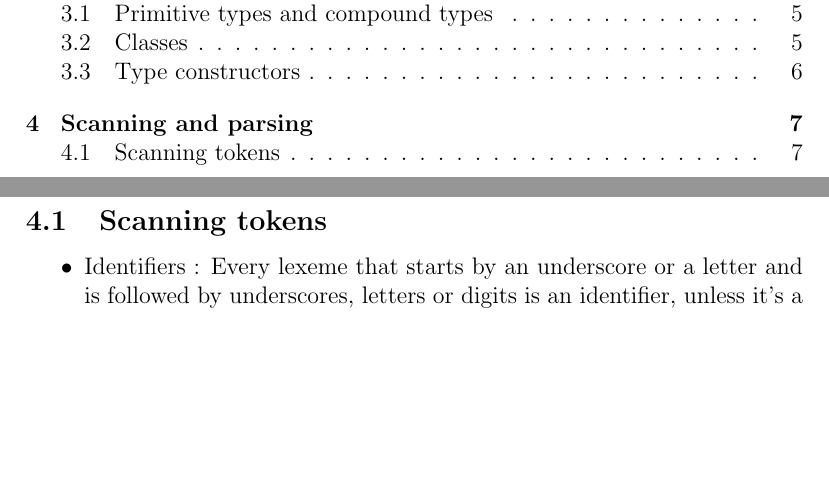
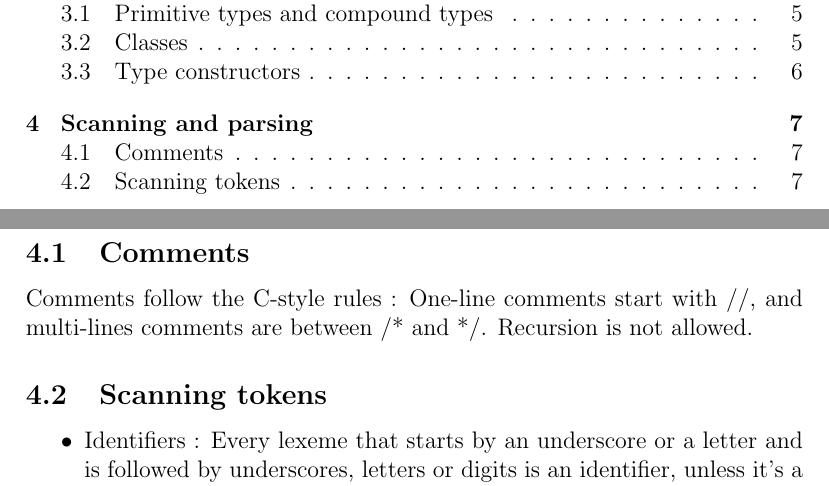
Before and after one commit to bisthebis/Boboscript, a LaTeX document (specification.tex): two parts of pages 1 and 7 of 7, joined at a grey line, cut so that both start at the same text, the shorter picture padded with empty space. Compiled offline with pdfLaTeX.

Commit message:
Added comments to spec

```diff
--- a/specification.tex
+++ b/specification.tex
@@ -127,6 +127,8 @@
 
 	\newpage
 	\section{Scanning and parsing}
+	\subsection{Comments}
+	Comments follow the C-style rules : One-line comments start with //, and multi-lines comments are between /* and */. Recursion is not allowed.
 	\subsection{Scanning tokens}
 	\begin{itemize}
 		\item Identifiers : Every lexeme that starts by an underscore or a letter and is followed by underscores, letters or digits is an identifier, unless it's a keyword.
```
Also changed, not shown: specification.pdf.
